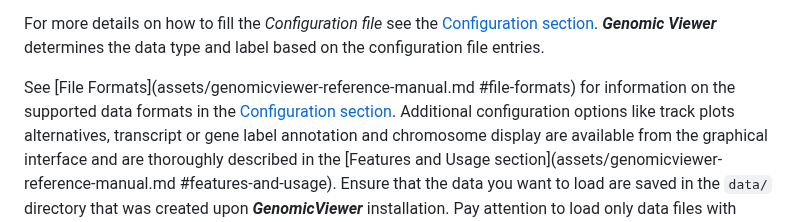
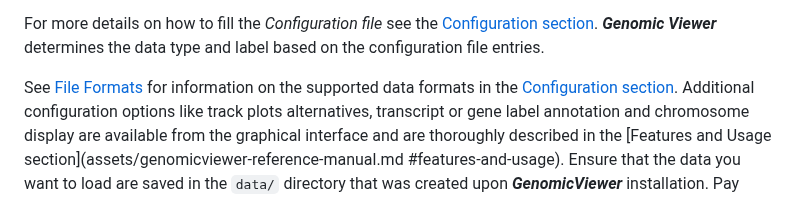
Before and after one commit to EuracBiomedicalResearch/genomic_viewer, a Markdown page: README.md, the part around the change. GitHub-like rendering.

Commit message:
Fix link formatting in README.md

```diff
--- a/README.md
+++ b/README.md
@@ -192,7 +192,7 @@ section](assets/genomicviewer-reference-manual.md#configuration). ***Genomic
 Viewer*** determines the data type and label based on the configuration file
 entries.
 
-See [File Formats](assets/genomicviewer-reference-manual.md #file-formats) for
+See [File Formats](#file-formats) for
 information on the supported data formats in the [Configuration
 section](#configuration). Additional configuration options like track plots
 alternatives, transcript or gene label annotation and chromosome display are
```
